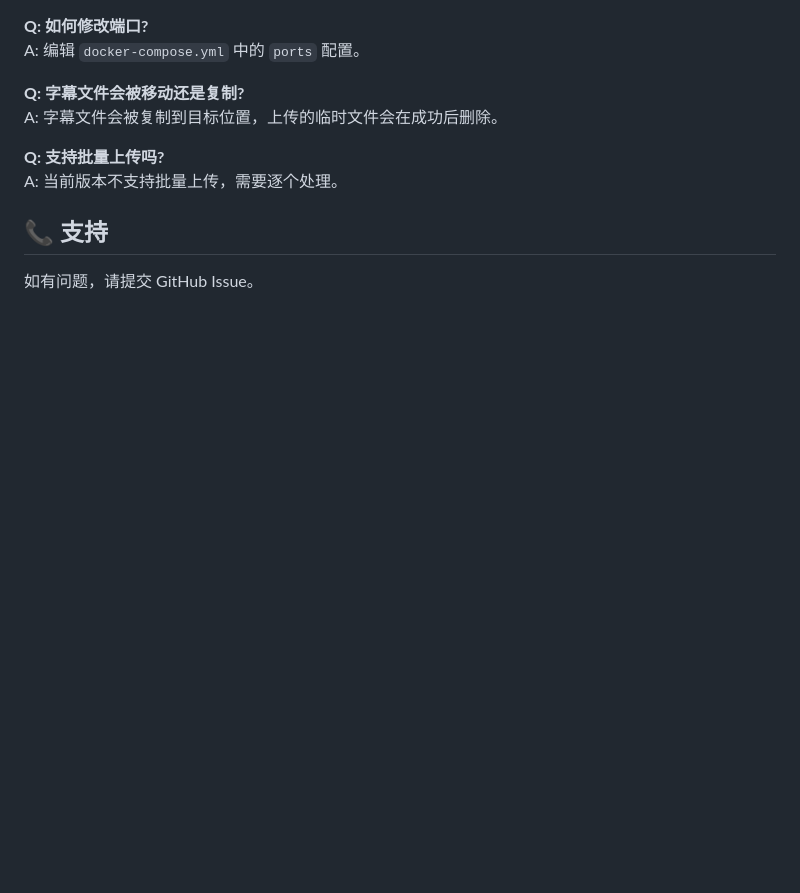
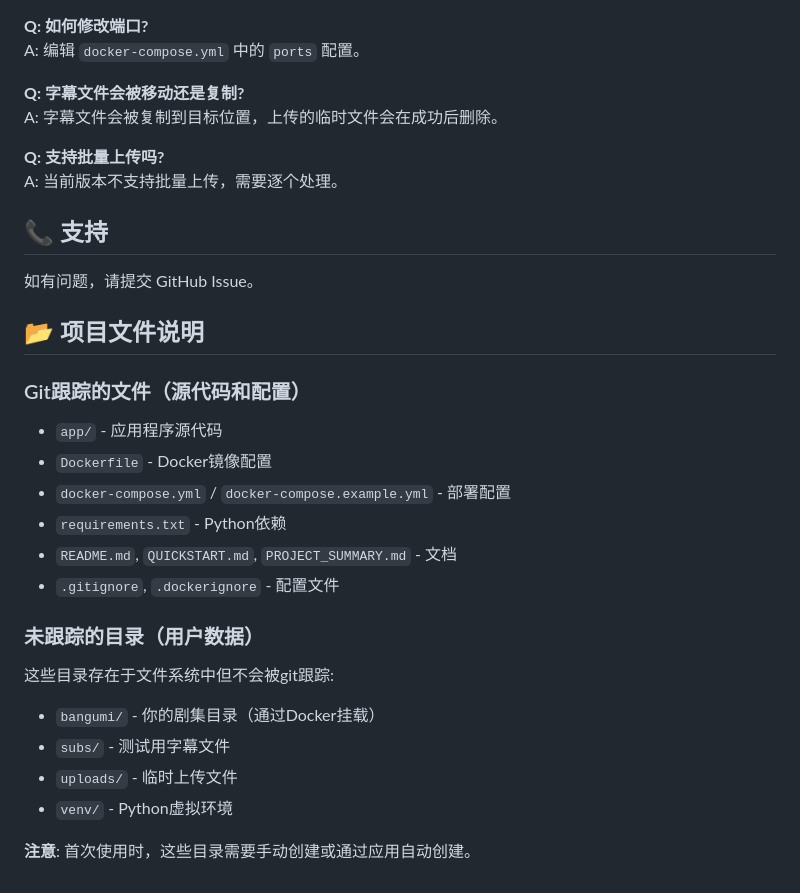
Before and after one commit to SamHou0/anime-sub-matcher, a Markdown page: README.md, the part around the change. Rendered like a GitHub page; blank space fills up the shorter version.

Commit message:
更新README - 添加项目文件说明
- 说明哪些文件被git跟踪（源代码和配置）
- 说明哪些目录未被跟踪（用户数据）
- 提醒用户这些目录的用途和创建方式

Co-authored-by: Copilot <223556219+Copilot@users.noreply.github.com>

```diff
--- a/README.md
+++ b/README.md
@@ -182,3 +182,22 @@ A: 当前版本不支持批量上传，需要逐个处理。
 ## 📞 支持
 
 如有问题，请提交 GitHub Issue。
+
+## 📂 项目文件说明
+
+### Git跟踪的文件（源代码和配置）
+- `app/` - 应用程序源代码
+- `Dockerfile` - Docker镜像配置
+- `docker-compose.yml` / `docker-compose.example.yml` - 部署配置
+- `requirements.txt` - Python依赖
+- `README.md`, `QUICKSTART.md`, `PROJECT_SUMMARY.md` - 文档
+- `.gitignore`, `.dockerignore` - 配置文件
+
+### 未跟踪的目录（用户数据）
+这些目录存在于文件系统中但不会被git跟踪:
+- `bangumi/` - 你的剧集目录（通过Docker挂载）
+- `subs/` - 测试用字幕文件
+- `uploads/` - 临时上传文件
+- `venv/` - Python虚拟环境
+
+**注意**: 首次使用时，这些目录需要手动创建或通过应用自动创建。
```
